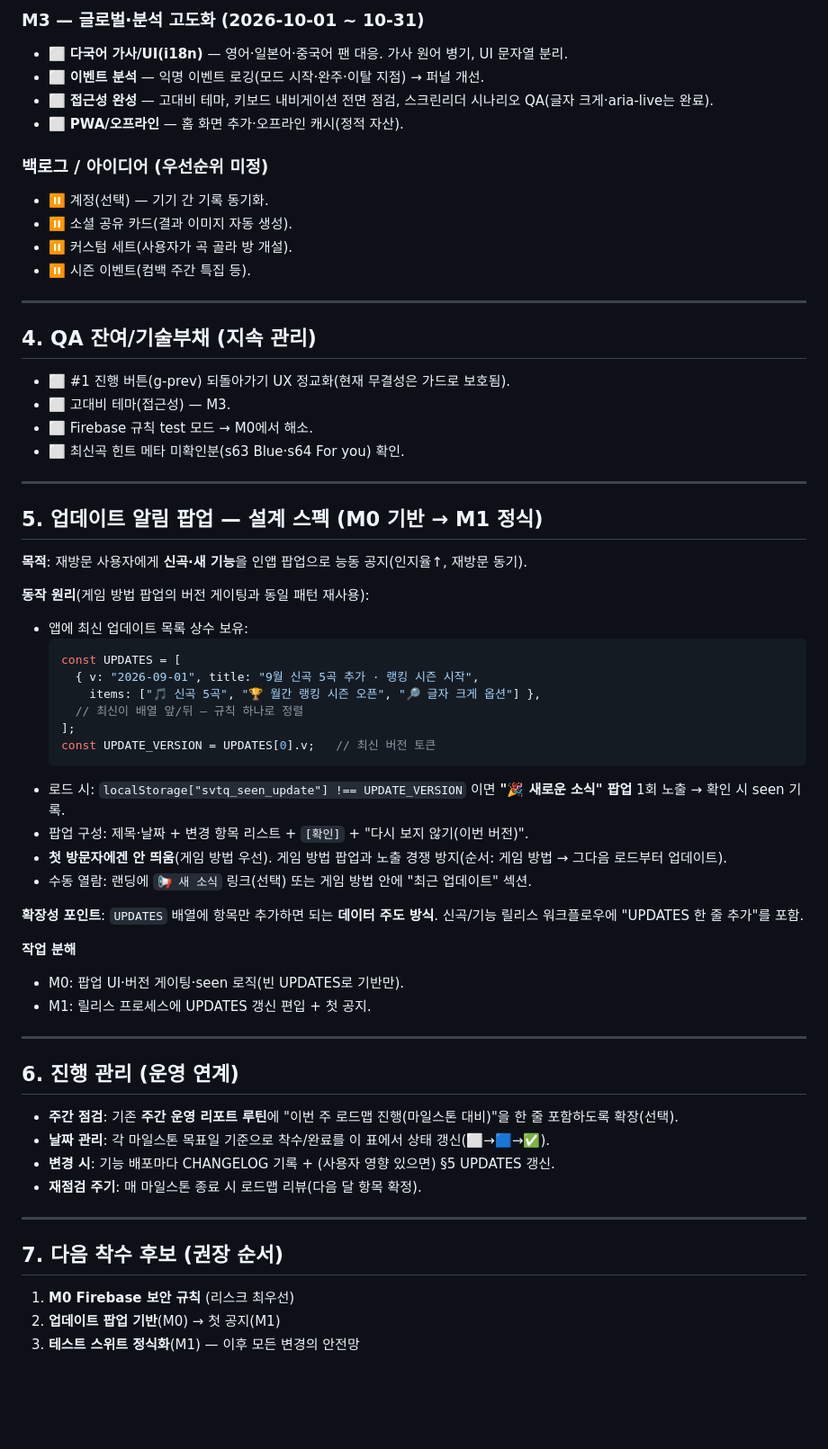
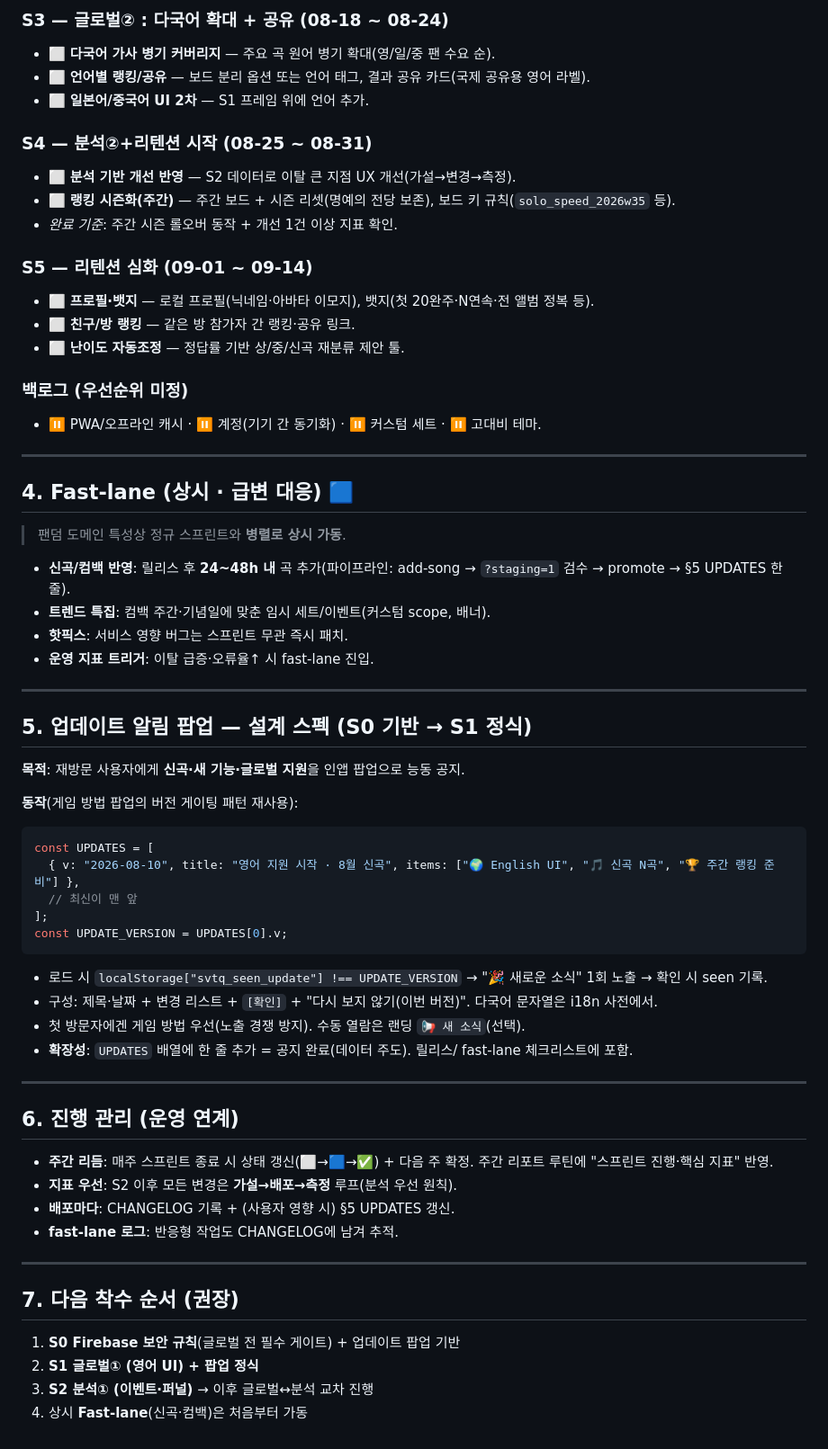
Before and after one commit to Alfira0526/SVT_Lyrics, a Markdown page: ROADMAP.md, the part around one of its changes. Shown at 90% size. Rendered like a GitHub page; blank space fills up the shorter version.

````diff
--- a/ROADMAP.md
+++ b/ROADMAP.md
@@ -67,62 +68,62 @@
 
-### M3 — 글로벌·분석 고도화 (2026-10-01 ~ 10-31)
-- ⬜ **다국어 가사/UI(i18n)** — 영어·일본어·중국어 팬 대응. 가사 원어 병기, UI 문자열 분리.
-- ⬜ **이벤트 분석** — 익명 이벤트 로깅(모드 시작·완주·이탈 지점) → 퍼널 개선.
-- ⬜ **접근성 완성** — 고대비 테마, 키보드 내비게이션 전면 점검, 스크린리더 시나리오 QA(글자 크게·aria-live는 완료).
-- ⬜ **PWA/오프라인** — 홈 화면 추가·오프라인 캐시(정적 자산).
+### S3 — 글로벌② : 다국어 확대 + 공유 (08-18 ~ 08-24)
+- ⬜ **다국어 가사 병기 커버리지** — 주요 곡 원어 병기 확대(영/일/중 팬 수요 순).
+- ⬜ **언어별 랭킹/공유** — 보드 분리 옵션 또는 언어 태그, 결과 공유 카드(국제 공유용 영어 라벨).
+- ⬜ **일본어/중국어 UI 2차** — S1 프레임 위에 언어 추가.
 
-### 백로그 / 아이디어 (우선순위 미정)
-- ⏸ 계정(선택) — 기기 간 기록 동기화.
-- ⏸ 소셜 공유 카드(결과 이미지 자동 생성).
-- ⏸ 커스텀 세트(사용자가 곡 골라 방 개설).
-- ⏸ 시즌 이벤트(컴백 주간 특집 등).
+### S4 — 분석②+리텐션 시작 (08-25 ~ 08-31)
+- ⬜ **분석 기반 개선 반영** — S2 데이터로 이탈 큰 지점 UX 개선(가설→변경→측정).
+- ⬜ **랭킹 시즌화(주간)** — 주간 보드 + 시즌 리셋(명예의 전당 보존), 보드 키 규칙(`solo_speed_2026w35` 등).
+- *완료 기준*: 주간 시즌 롤오버 동작 + 개선 1건 이상 지표 확인.
+
+### S5 — 리텐션 심화 (09-01 ~ 09-14)
+- ⬜ **프로필·뱃지** — 로컬 프로필(닉네임·아바타 이모지), 뱃지(첫 20완주·N연속·전 앨범 정복 등).
+- ⬜ **친구/방 랭킹** — 같은 방 참가자 간 랭킹·공유 링크.
+- ⬜ **난이도 자동조정** — 정답률 기반 상/중/신곡 재분류 제안 툴.
+
+### 백로그 (우선순위 미정)
+- ⏸ PWA/오프라인 캐시 · ⏸ 계정(기기 간 동기화) · ⏸ 커스텀 세트 · ⏸ 고대비 테마.
 
 ---
 
-## 4. QA 잔여/기술부채 (지속 관리)
-- ⬜ #1 진행 버튼(g-prev) 되돌아가기 UX 정교화(현재 무결성은 가드로 보호됨).
-- ⬜ 고대비 테마(접근성) — M3.
-- ⬜ Firebase 규칙 test 모드 → M0에서 해소.
-- ⬜ 최신곡 힌트 메타 미확인분(s63 Blue·s64 For you) 확인.
+## 4. Fast-lane (상시 · 급변 대응) 🟦
+> 팬덤 도메인 특성상 정규 스프린트와 **병렬로 상시 가동**.
+- **신곡/컴백 반영**: 릴리스 후 **24~48h 내** 곡 추가(파이프라인: add-song → `?staging=1` 검수 → promote → §5 UPDATES 한 줄).
+- **트렌드 특집**: 컴백 주간·기념일에 맞춘 임시 세트/이벤트(커스텀 scope, 배너).
+- **핫픽스**: 서비스 영향 버그는 스프린트 무관 즉시 패치.
+- **운영 지표 트리거**: 이탈 급증·오류율↑ 시 fast-lane 진입.
 
 ---
 
-## 5. 업데이트 알림 팝업 — 설계 스펙 (M0 기반 → M1 정식)
+## 5. 업데이트 알림 팝업 — 설계 스펙 (S0 기반 → S1 정식)
 
-**목적**: 재방문 사용자에게 **신곡·새 기능**을 인앱 팝업으로 능동 공지(인지율↑, 재방문 동기).
+**목적**: 재방문 사용자에게 **신곡·새 기능·글로벌 지원**을 인앱 팝업으로 능동 공지.
 
-**동작 원리**(게임 방법 팝업의 버전 게이팅과 동일 패턴 재사용):
-- 앱에 최신 업데이트 목록 상수 보유:
-  ```js
-  const UPDATES = [
-    { v: "2026-09-01", title: "9월 신곡 5곡 추가 · 랭킹 시즌 시작",
-      items: ["🎵 신곡 5곡", "🏆 월간 랭킹 시즌 오픈", "🔎 글자 크게 옵션"] },
-    // 최신이 배열 앞/뒤 — 규칙 하나로 정렬
-  ];
-  const UPDATE_VERSION = UPDATES[0].v;   // 최신 버전 토큰
-  ```
-- 로드 시: `localStorage["svtq_seen_update"] !== UPDATE_VERSION` 이면 **"🎉 새로운 소식" 팝업** 1회 노출 → 확인 시 seen 기록.
-- 팝업 구성: 제목·날짜 + 변경 항목 리스트 + `[확인]` + "다시 보지 않기(이번 버전)".
-- **첫 방문자에겐 안 띄움**(게임 방법 우선). 게임 방법 팝업과 노출 경쟁 방지(순서: 게임 방법 → 그다음 로드부터 업데이트).
-- 수동 열람: 랜딩에 `📢 새 소식` 링크(선택) 또는 게임 방법 안에 "최근 업데이트" 섹션.
-
-**확장성 포인트**: `UPDATES` 배열에 항목만 추가하면 되는 **데이터 주도 방식**. 신곡/기능 릴리스 워크플로우에 "UPDATES 한 줄 추가"를 포함.
-
-**작업 분해**
-- M0: 팝업 UI·버전 게이팅·seen 로직(빈 UPDATES로 기반만).
-- M1: 릴리스 프로세스에 UPDATES 갱신 편입 + 첫 공지.
+**동작**(게임 방법 팝업의 버전 게이팅 패턴 재사용):
+```js
+const UPDATES = [
+  { v: "2026-08-10", title: "영어 지원 시작 · 8월 신곡", items: ["🌍 English UI", "🎵 신곡 N곡", "🏆 주간 랭킹 준비"] },
+  // 최신이 맨 앞
+];
+const UPDATE_VERSION = UPDATES[0].v;
+```
+- 로드 시 `localStorage["svtq_seen_update"] !== UPDATE_VERSION` → "🎉 새로운 소식" 1회 노출 → 확인 시 seen 기록.
+- 구성: 제목·날짜 + 변경 리스트 + `[확인]` + "다시 보지 않기(이번 버전)". 다국어 문자열은 i18n 사전에서.
+- 첫 방문자에겐 게임 방법 우선(노출 경쟁 방지). 수동 열람은 랜딩 `📢 새 소식`(선택).
+- **확장성**: `UPDATES` 배열에 한 줄 추가 = 공지 완료(데이터 주도). 릴리스/ fast-lane 체크리스트에 포함.
 
 ---
 
 ## 6. 진행 관리 (운영 연계)
-- **주간 점검**: 기존 **주간 운영 리포트 루틴**에 "이번 주 로드맵 진행(마일스톤 대비)"을 한 줄 포함하도록 확장(선택).
-- **날짜 관리**: 각 마일스톤 목표일 기준으로 착수/완료를 이 표에서 상태 갱신(⬜→🟦→✅).
-- **변경 시**: 기능 배포마다 CHANGELOG 기록 + (사용자 영향 있으면) §5 UPDATES 갱신.
-- **재점검 주기**: 매 마일스톤 종료 시 로드맵 리뷰(다음 달 항목 확정).
+- **주간 리듬**: 매주 스프린트 종료 시 상태 갱신(⬜→🟦→✅) + 다음 주 확정. 주간 리포트 루틴에 "스프린트 진행·핵심 지표" 반영.
+- **지표 우선**: S2 이후 모든 변경은 **가설→배포→측정** 루프(분석 우선 원칙).
+- **배포마다**: CHANGELOG 기록 + (사용자 영향 시) §5 UPDATES 갱신.
+- **fast-lane 로그**: 반응형 작업도 CHANGELOG에 남겨 추적.
 
 ---
 
-## 7. 다음 착수 후보 (권장 순서)
-1. **M0 Firebase 보안 규칙** (리스크 최우선)
-2. **업데이트 팝업 기반**(M0) → 첫 공지(M1)
-3. **테스트 스위트 정식화**(M1) — 이후 모든 변경의 안전망
+## 7. 다음 착수 순서 (권장)
+1. **S0 Firebase 보안 규칙**(글로벌 전 필수 게이트) + 업데이트 팝업 기반
+2. **S1 글로벌① (영어 UI) + 팝업 정식**
+3. **S2 분석① (이벤트·퍼널)** → 이후 글로벌↔분석 교차 진행
+4. 상시 **Fast-lane**(신곡·컴백)은 처음부터 가동
````
Also changed, not shown: other parts of ROADMAP.md (+45 -44 lines).
